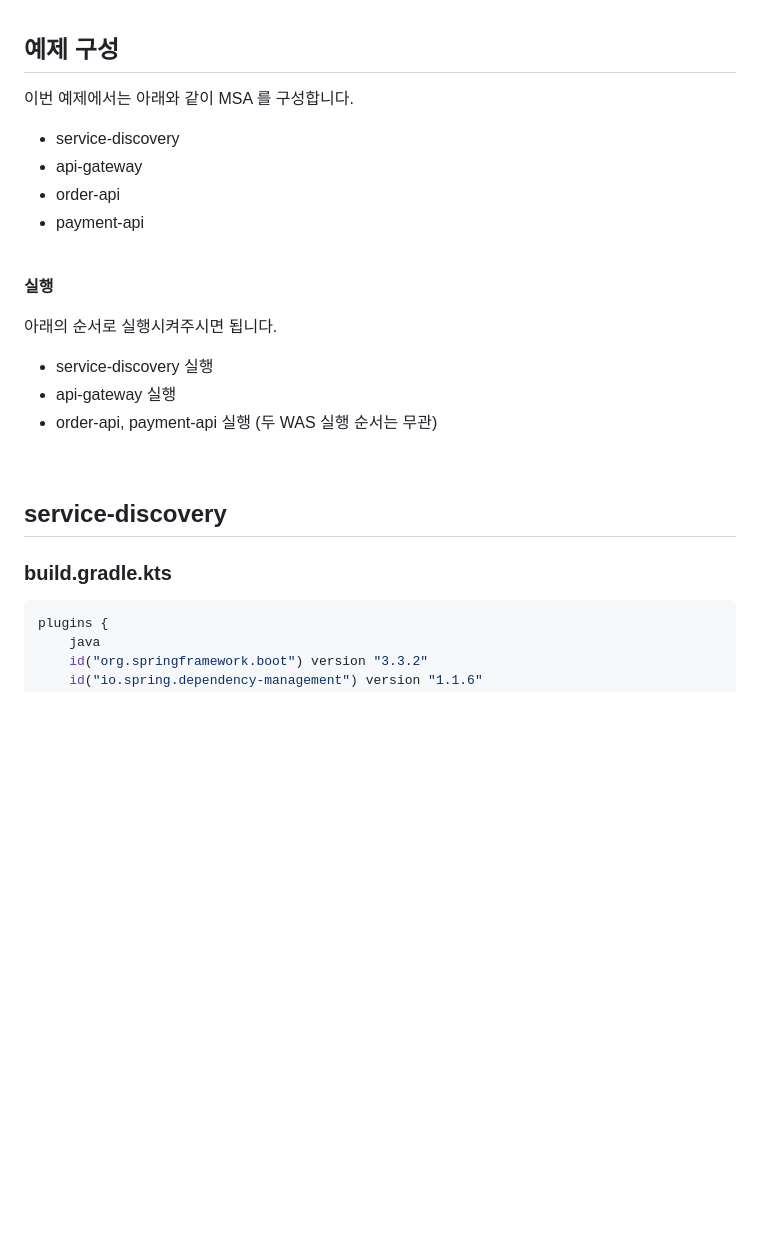
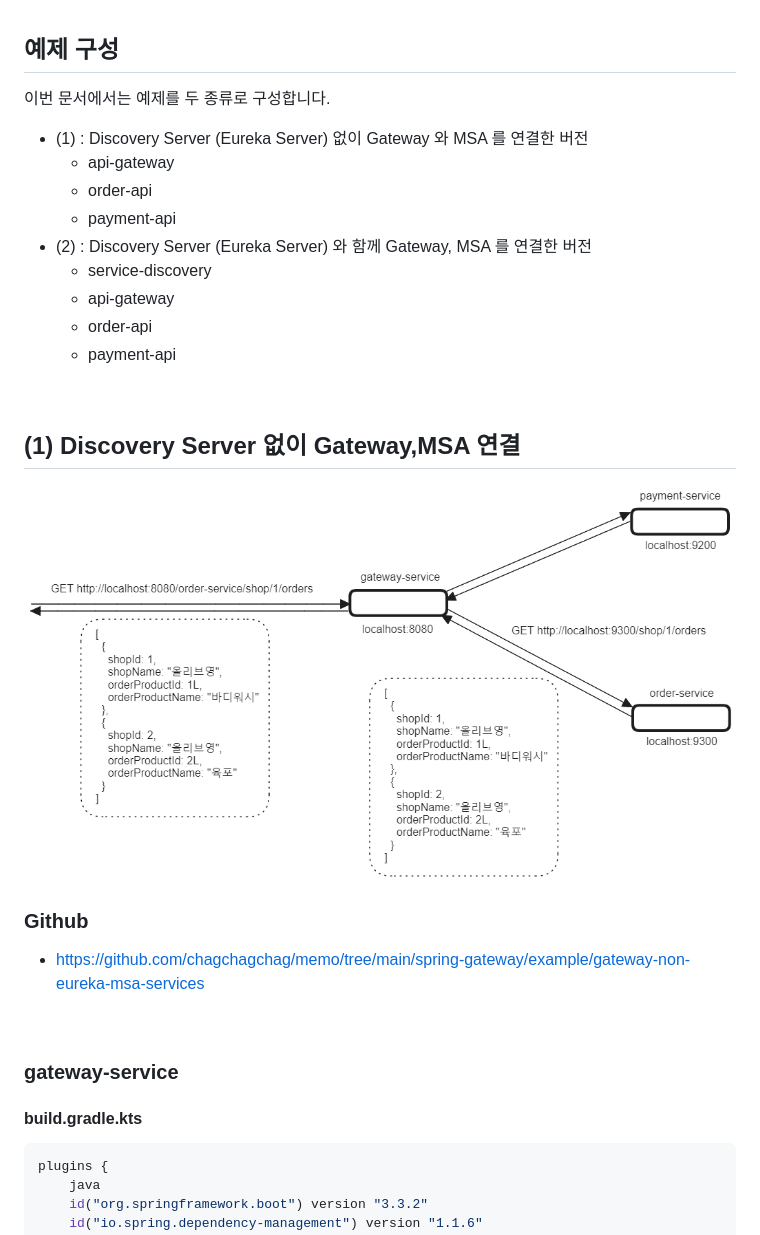
Before and after one commit to alpha3002025/memo, a Markdown page: spring-gateway/gateway-concept-and-basic-example-with-eureka.md, the part around the change printed below. Drawn GitHub-style; pictures changed too: spring-gateway/img/gateway-concept-and-basic-example-with-eureka/2-first-example.png (added); blank space fills up the shorter version.

Commit message:
(WIP) Docs : Gateway + MSA (Non Eureka)

````diff
--- a/spring-gateway/gateway-concept-and-basic-example-with-eureka.md
+++ b/spring-gateway/gateway-concept-and-basic-example-with-eureka.md
@@ -69,32 +69,37 @@ Filter
 
 ## 예제 구성
 
-이번 예제에서는 아래와 같이 MSA 를 구성합니다.
+이번 문서에서는 예제를 두 종류로 구성합니다.
 
-- service-discovery
-- api-gateway
-- order-api
-- payment-api
+- (1) : Discovery Server (Eureka Server) 없이 Gateway 와 MSA 를 연결한 버전
+  - api-gateway
+  - order-api
+  - payment-api
+- (2) : Discovery Server (Eureka Server) 와 함께 Gateway, MSA 를 연결한 버전
+  - service-discovery
+  - api-gateway
+  - order-api
+  - payment-api
 
 <br/>
 
 
 
-**실행**<br/>
+## (1) Discovery Server 없이 Gateway,MSA 연결
 
-아래의 순서로 실행시켜주시면 됩니다.
+![](./img/gateway-concept-and-basic-example-with-eureka/2-first-example.png)
 
-- service-discovery 실행
-- api-gateway 실행
-- order-api, payment-api 실행 (두 WAS 실행 순서는 무관)
+### Github
+
+- https://github.com/chagchagchag/memo/tree/main/spring-gateway/example/gateway-non-eureka-msa-services
 
 <br/>
 
 
 
-## service-discovery
+### gateway-service
 
-### build.gradle.kts
+#### build.gradle.kts
 
 ```kotlin
 plugins {
````
Also changed, not shown: other parts of spring-gateway/gateway-concept-and-basic-example-with-eureka.md (+3 -3 lines).
